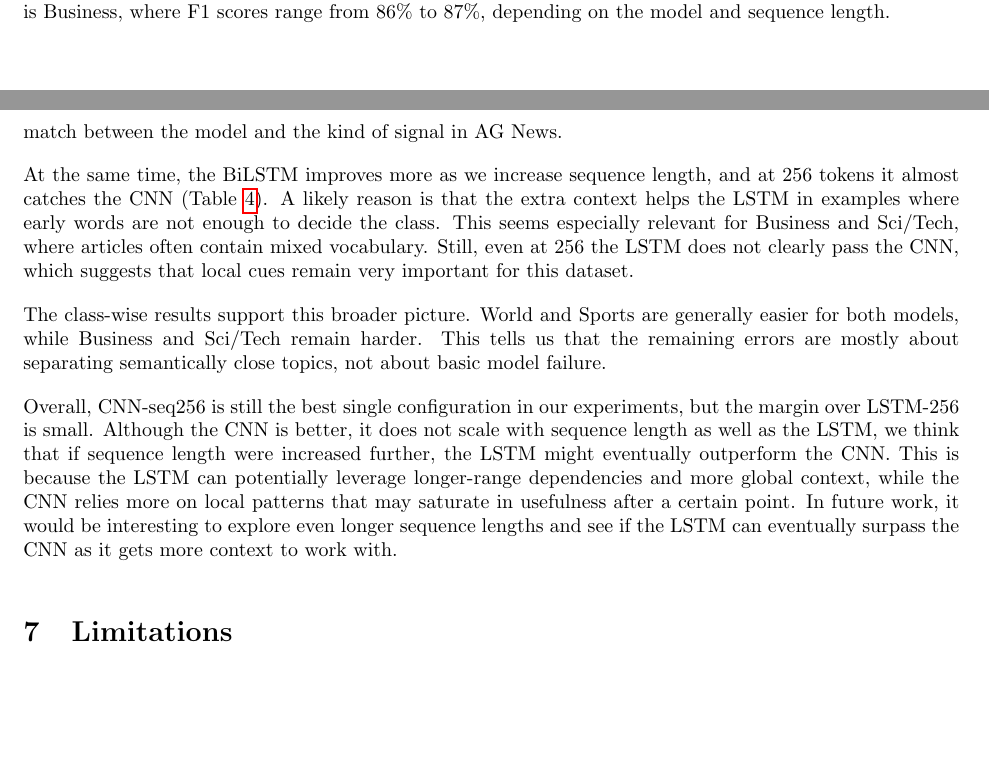
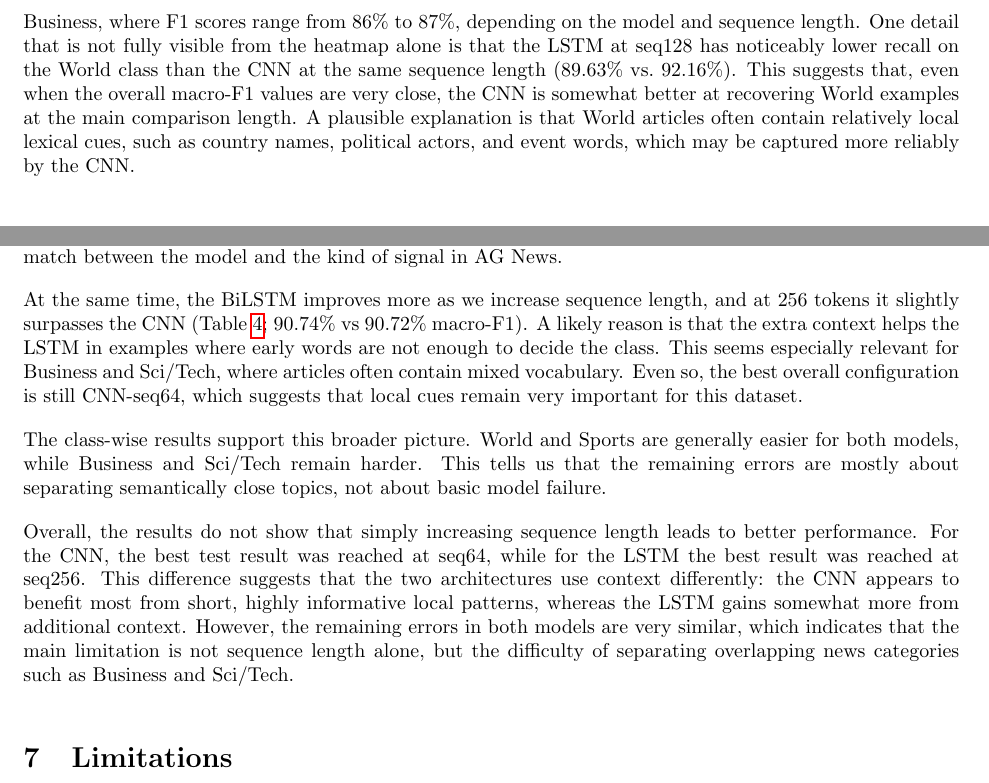
Before and after one commit to ponderingpenguins/natural-language-processing, a LaTeX problem sheet (assignment2/report/nlp_2.tex, which reads assignment2/report/sections/4_results.tex, assignment2/report/sections/6_discussion.tex): two parts of pages 5 and 9 of 34 before the commit and two parts of pages 6 and 9 of 34 after it, joined at a grey line, cut so that both start at the same text, the shorter picture padded with empty space. Compiled offline with pdfLaTeX.

Commit message:
another draft/revision

```diff
--- a/assignment2/report/sections/4_results.tex
+++ b/assignment2/report/sections/4_results.tex
@@ -53,8 +52,7 @@ Figure~\ref{fig:class_f1_heatmap} presents the per-class macro-F1 scores. The co
 \label{fig:class_f1_heatmap}
 \end{figure}
 
-The World and Sports classes are generally easier to classify, with F1 scores above 90\% in most configurations. The Sci/Tech class is slightly harder, with F1 scores typically around 87--88\%. The most challenging class is Business, where F1 scores range from 86\% to 87\%, depending on the model and sequence length.
-
+The World and Sports classes are generally easier to classify, with F1 scores above 90\% in most configurations. The Sci/Tech class is slightly harder, with F1 scores typically around 87--88\%. The most challenging class is Business, where F1 scores range from 86\% to 87\%, depending on the model and sequence length. One detail that is not fully visible from the heatmap alone is that the LSTM at seq128 has noticeably lower recall on the World class than the CNN at the same sequence length (89.63\% vs.\ 92.16\%). This suggests that, even when the overall macro-F1 values are very close, the CNN is somewhat better at recovering World examples at the main comparison length. A plausible explanation is that World articles often contain relatively local lexical cues, such as country names, political actors, and event words, which may be captured more reliably by the CNN.
 
 \subsection{Learning curves}
 
--- a/assignment2/report/sections/6_discussion.tex
+++ b/assignment2/report/sections/6_discussion.tex
@@ -1,7 +1,7 @@
 Our results suggest that this task depends a lot on short local patterns in the text. That helps explain why the CNN is already strong at sequence length 64: even with shorter inputs, it can pick up useful topic phrases and keywords. So the CNN advantage at short length is not only a score difference, but also a good match between the model and the kind of signal in AG News.
 
-At the same time, the BiLSTM improves more as we increase sequence length, and at 256 tokens it almost catches the CNN (Table~\ref{tab:test_results}). A likely reason is that the extra context helps the LSTM in examples where early words are not enough to decide the class. This seems especially relevant for Business and Sci/Tech, where articles often contain mixed vocabulary. Still, even at 256 the LSTM does not clearly pass the CNN, which suggests that local cues remain very important for this dataset.
+At the same time, the BiLSTM improves more as we increase sequence length, and at 256 tokens it slightly surpasses the CNN (Table~\ref{tab:test_results}; 90.74\% vs 90.72\% macro-F1). A likely reason is that the extra context helps the LSTM in examples where early words are not enough to decide the class. This seems especially relevant for Business and Sci/Tech, where articles often contain mixed vocabulary. Even so, the best overall configuration is still CNN-seq64, which suggests that local cues remain very important for this dataset.
 
 The class-wise results support this broader picture. World and Sports are generally easier for both models, while Business and Sci/Tech remain harder. This tells us that the remaining errors are mostly about separating semantically close topics, not about basic model failure.
 
-Overall, CNN-seq256 is still the best single configuration in our experiments, but the margin over LSTM-256 is small. Although the CNN is better, it does not scale with sequence length as well as the LSTM, we think that if sequence length were increased further, the LSTM might eventually outperform the CNN. This is because the LSTM can potentially leverage longer-range dependencies and more global context, while the CNN relies more on local patterns that may saturate in usefulness after a certain point. In future work, it would be interesting to explore even longer sequence lengths and see if the LSTM can eventually surpass the CNN as it gets more context to work with.
+Overall, the results do not show that simply increasing sequence length leads to better performance. For the CNN, the best test result was reached at seq64, while for the LSTM the best result was reached at seq256. This difference suggests that the two architectures use context differently: the CNN appears to benefit most from short, highly informative local patterns, whereas the LSTM gains somewhat more from additional context. However, the remaining errors in both models are very similar, which indicates that the main limitation is not sequence length alone, but the difficulty of separating overlapping news categories such as Business and Sci/Tech.
```
Also changed, not shown: assignment2/report/sections/1_dataset_setup.tex (+1 -1 lines), assignment2/report/nlp_2.pdf, assignment2/report/sections/4_results.tex (5 more changed lines).
